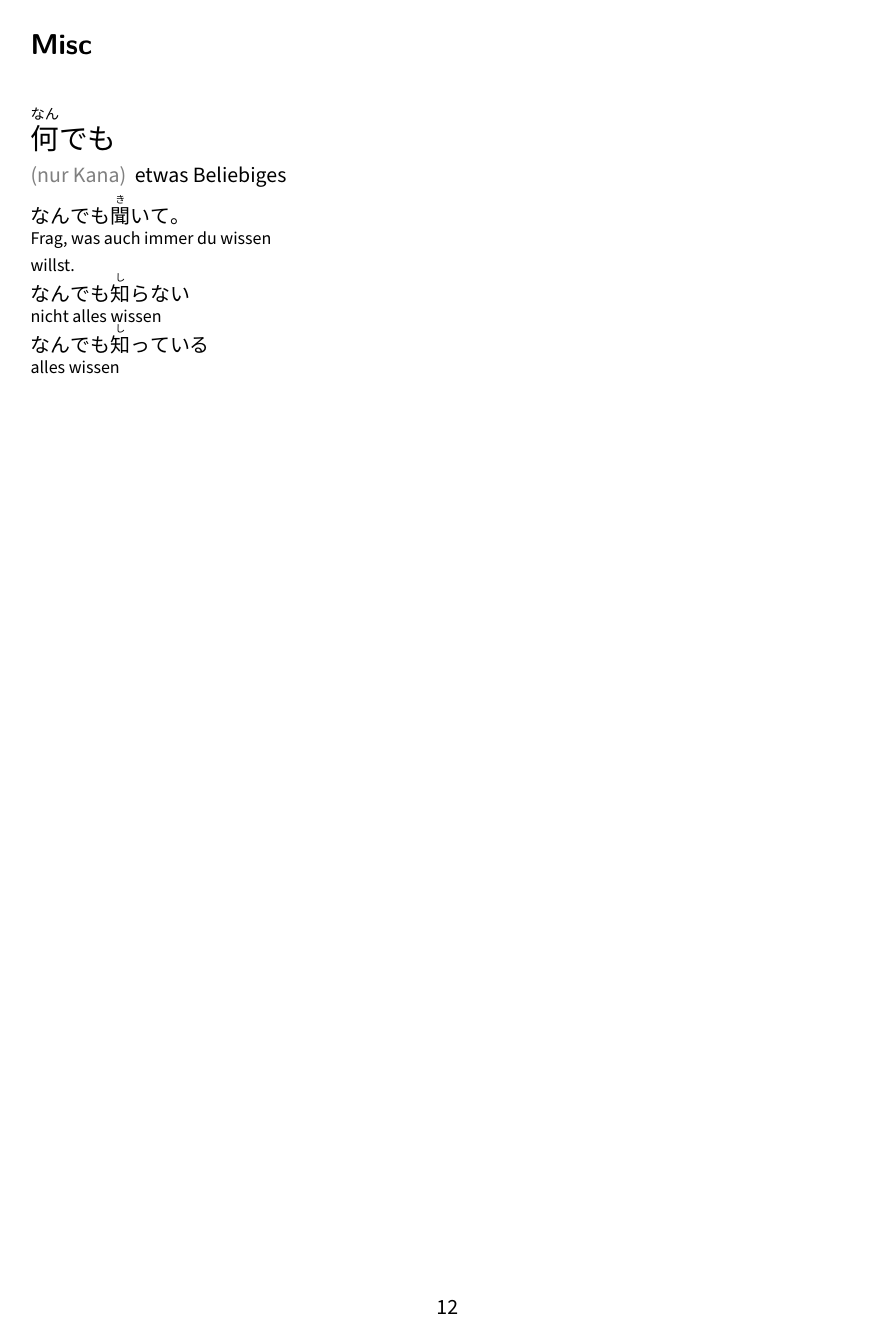
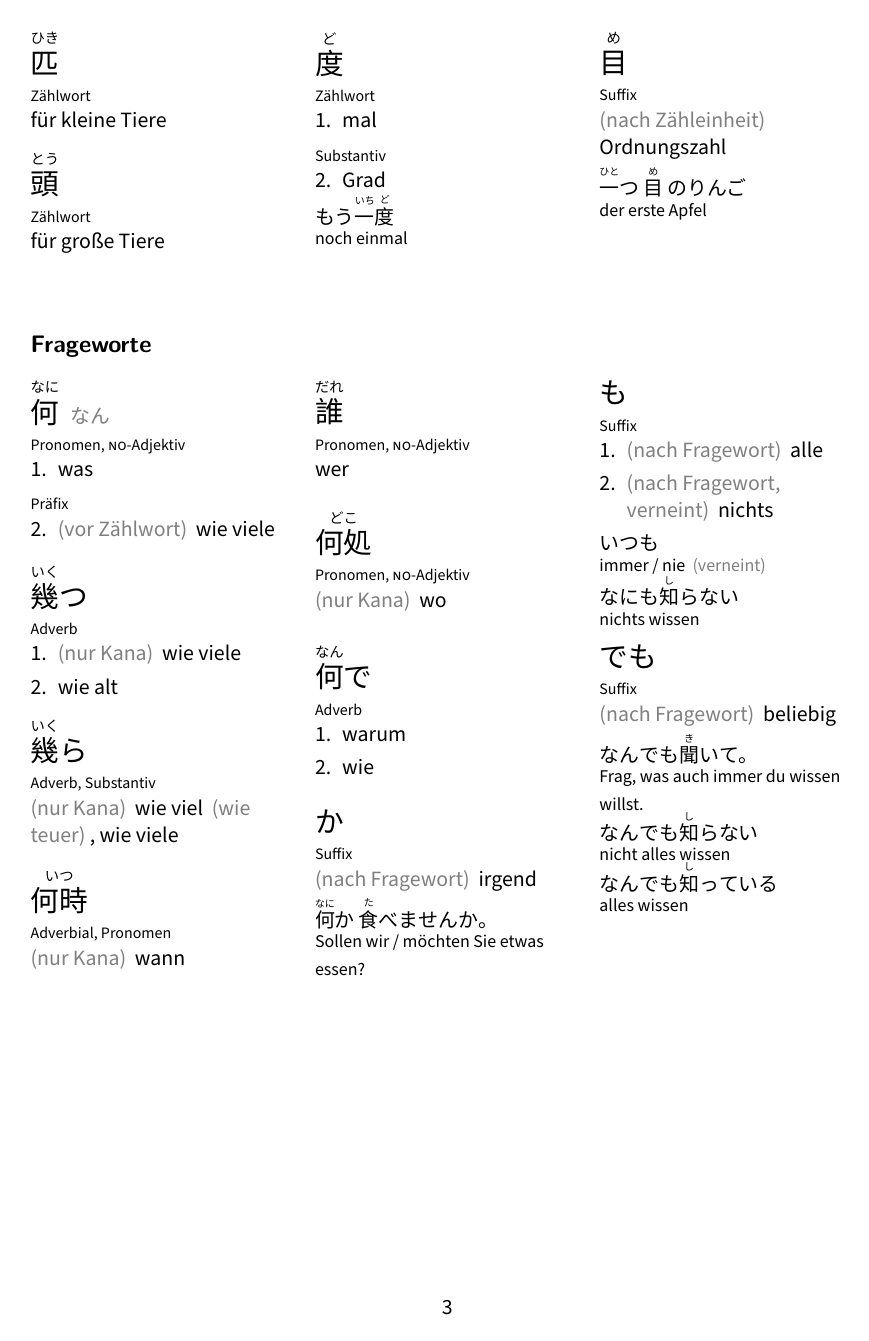
Before and after one commit to christopher-l/japanisch-vokabeln, a LaTeX document (vokabeln.tex, which reads frageworte.tex, misc.tex): page 12 of 12 before the commit and page 3 of 12 after it. Compiled offline with XeLaTeX; a missing font is replaced by an installed copy or a similar font.

Commit message:
frageworte

```diff
--- /dev/null
+++ b/frageworte.tex
@@ -0,0 +1,67 @@
+\vocab*
+  {\ruby{何}{なに} \form{なん}}
+  {\type{Pronomen, \textsc{no}-Adjektiv}
+   \translation{was}
+   \type{Präfix}
+   \translation{\comment{vor Zählwort} wie viele}}
+
+\vocab*
+  {\ruby{幾}{いく}つ}
+  {\type{Adverb}
+   \translation{\comment{nur Kana} wie viele}
+   \translation{wie alt}}
+
+\vocab
+  {\ruby{幾}{いく}ら}
+  {\type{Adverb, Substantiv}
+   \translation{\comment{nur Kana} wie viel \comment{wie teuer}, wie viele}}
+
+\vocab
+  {\ruby{何時}{いつ}}
+  {\type{Adverbial, Pronomen}
+   \translation{\comment{nur Kana} wann}}
+
+\vocab
+  {\ruby{誰}{だれ}}
+  {\type{Pronomen, \textsc{no}-Adjektiv}
+   \translation{wer}}
+
+\vocab
+  {\ruby{何処}{どこ}}
+  {\type{Pronomen, \textsc{no}-Adjektiv}
+   \translation{\comment{nur Kana} wo}}
+
+\vocab*
+  {\ruby{何}{なん}で}
+  {\type{Adverb}
+   \translation{warum}
+   \translation{wie}}
+
+%%%%%%%%%%%%%%%%%%%%%%%%%%%%%%%%%%%%%%%%%%%%%%%%%%%%%%%%%%%%%%%%%%%%%%%
+
+\vocab
+  {か}
+  {\type{Suffix}
+   \translation{\comment{nach Fragewort} irgend}
+   \example{\ruby{何}{なに}か \ruby{食}{た}べませんか。}
+    {Sollen wir / möchten Sie etwas essen?}}
+
+\vocab*
+  {も}
+  {\type{Suffix}
+   \translation{\comment{nach Fragewort} alle}
+   \translation{\comment{nach Fragewort, verneint} nichts}
+   \example{いつも}{immer / nie \comment{verneint}}
+   \example{なにも\ruby{知}{し}らない}
+    {nichts wissen}}
+
+\vocab
+  {でも}
+  {\type{Suffix}
+   \translation{\comment{nach Fragewort} beliebig}
+   \example{なんでも\ruby{聞}{き}いて。}
+    {Frag, was auch immer du wissen willst.}
+   \example{なんでも\ruby{知}{し}らない}
+    {nicht alles wissen}
+   \example{なんでも\ruby{知}{し}っている}
+    {alles wissen}}
--- a/misc.tex
+++ /dev/null
@@ -1,9 +0,0 @@
-\vocab
-  {\ruby{何}{なん}でも}
-  {\translation{\comment{nur Kana} etwas Beliebiges}
-   \example{なんでも\ruby{聞}{き}いて。}
-    {Frag, was auch immer du wissen willst.}
-   \example{なんでも\ruby{知}{し}らない}
-    {nicht alles wissen}
-   \example{なんでも\ruby{知}{し}っている}
-    {alles wissen}}
--- a/vokabeln.tex
+++ b/vokabeln.tex
@@ -68,7 +68,7 @@
 }
 
 \newenvironment{vocabs}[1][]
-  {\Needspace{5\baselineskip}
+  {\Needspace{8\baselineskip}
    #1\begin{multicols}{3}}
   {\end{multicols}}
 
@@ -83,3 +91,8 @@
+\input{zählworte}
+\end{vocabs}
+\begin{vocabs}[\subsection{Frageworte}]
+\input{frageworte}
+\end{vocabs}
 
 \newpage
 \begin{vocabs}[\section{Substantive}]
```
Also changed, not shown: zahlen.tex (+0 -70 lines), zählworte.tex (added, +67 -0 lines), vokabeln.tex (14 more changed lines).
